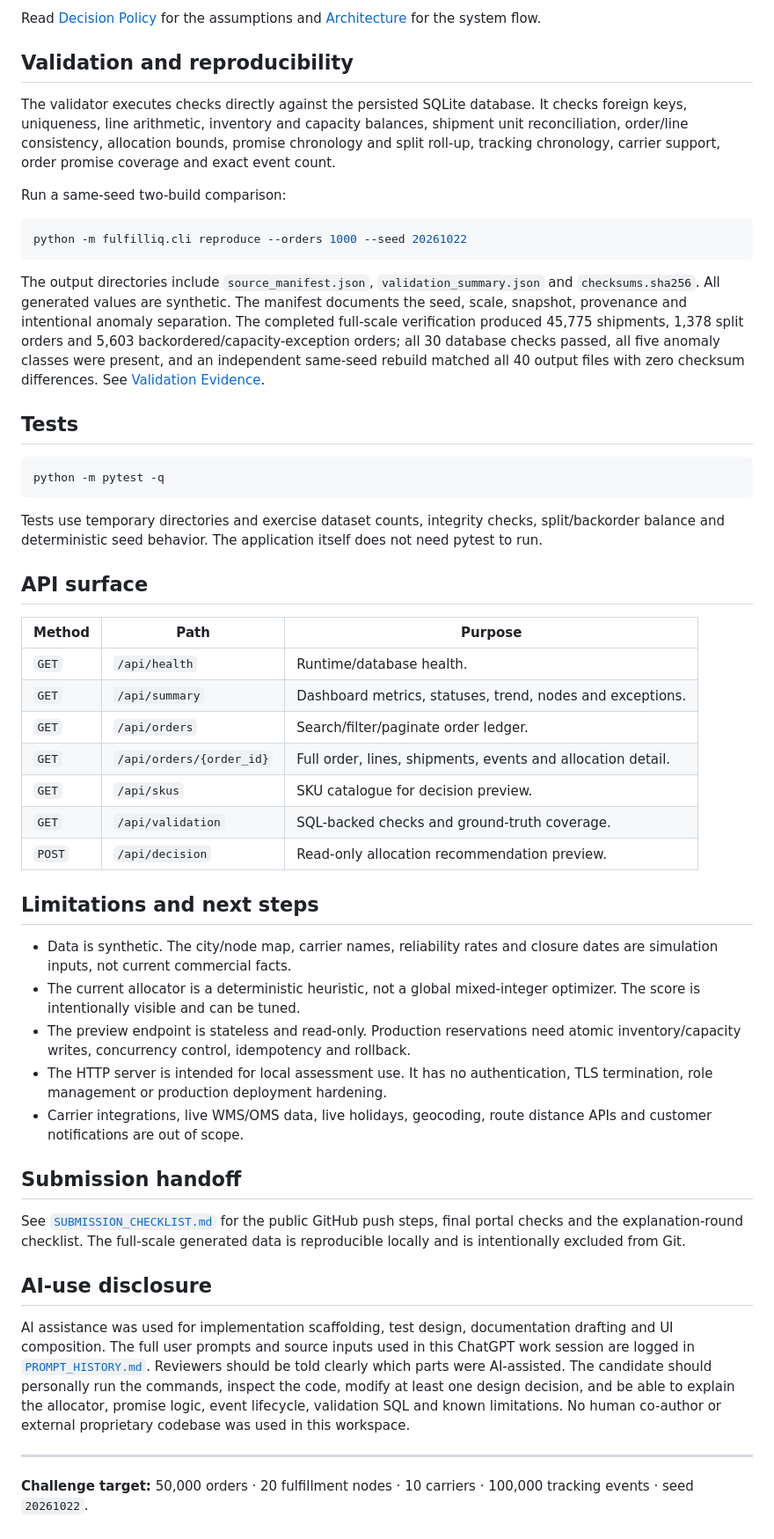
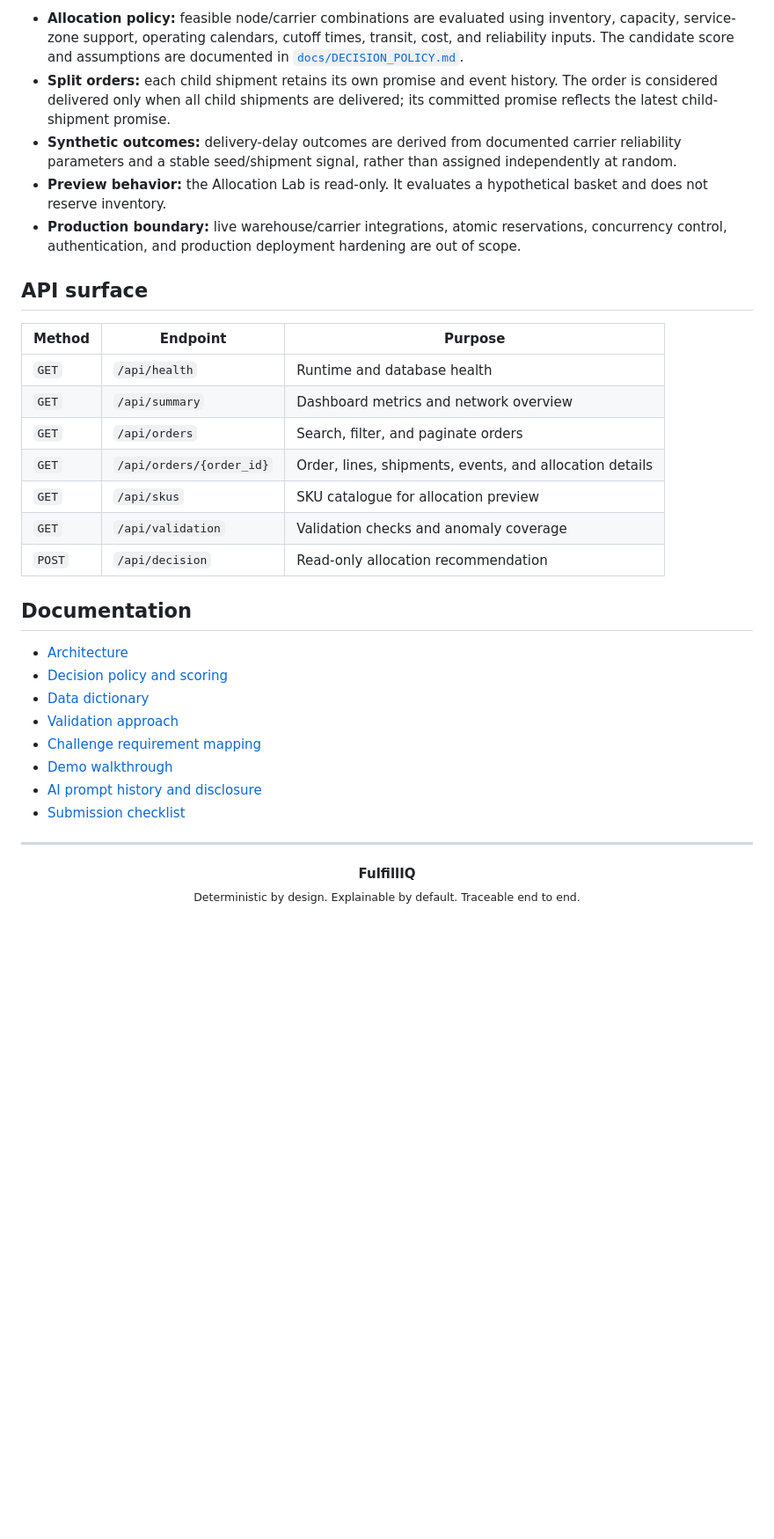
Before and after one commit to NandithKumar/fulfilliq-yottaflex, a Markdown page: README.md, the part around one of its changes. Shown at 88% size. GitHub-like rendering; blank space fills up the shorter version.

````diff
--- a/README.md
+++ b/README.md
@@ -165,53 +156,35 @@ The full field-level data dictionary, units, required/optional flags, allowed va
-Read [Decision Policy](docs/DECISION_POLICY.md) for the assumptions and [Architecture](docs/ARCHITECTURE.md) for the system flow.
-
-## Validation and reproducibility
-
-The validator executes checks directly against the persisted SQLite database. It checks foreign keys, uniqueness, line arithmetic, inventory and capacity balances, shipment unit reconciliation, order/line consistency, allocation bounds, promise chronology and split roll-up, tracking chronology, carrier support, order promise coverage and exact event count.
-
-Run a same-seed two-build comparison:
-
-```bash
-python -m fulfilliq.cli reproduce --orders 1000 --seed 20261022
-```
-
-The output directories include `source_manifest.json`, `validation_summary.json` and `checksums.sha256`. All generated values are synthetic. The manifest documents the seed, scale, snapshot, provenance and intentional anomaly separation. The completed full-scale verification produced 45,775 shipments, 1,378 split orders and 5,603 backordered/capacity-exception orders; all 30 database checks passed, all five anomaly classes were present, and an independent same-seed rebuild matched all 40 output files with zero checksum differences. See [Validation Evidence](docs/VALIDATION.md).
-
-## Tests
-
-```bash
-python -m pytest -q
-```
-
-Tests use temporary directories and exercise dataset counts, integrity checks, split/backorder balance and deterministic seed behavior. The application itself does not need pytest to run.
+- **Allocation policy:** feasible node/carrier combinations are evaluated using inventory, capacity, service-zone support, operating calendars, cutoff times, transit, cost, and reliability inputs. The candidate score and assumptions are documented in [`docs/DECISION_POLICY.md`](docs/DECISION_POLICY.md).
+- **Split orders:** each child shipment retains its own promise and event history. The order is considered delivered only when all child shipments are delivered; its committed promise reflects the latest child-shipment promise.
+- **Synthetic outcomes:** delivery-delay outcomes are derived from documented carrier reliability parameters and a stable seed/shipment signal, rather than assigned independently at random.
+- **Preview behavior:** the Allocation Lab is read-only. It evaluates a hypothetical basket and does not reserve inventory.
+- **Production boundary:** live warehouse/carrier integrations, atomic reservations, concurrency control, authentication, and production deployment hardening are out of scope.
 
 ## API surface
 
-| Method | Path | Purpose |
+| Method | Endpoint | Purpose |
 |---|---|---|
-| `GET` | `/api/health` | Runtime/database health. |
-| `GET` | `/api/summary` | Dashboard metrics, statuses, trend, nodes and exceptions. |
-| `GET` | `/api/orders` | Search/filter/paginate order ledger. |
-| `GET` | `/api/orders/{order_id}` | Full order, lines, shipments, events and allocation detail. |
-| `GET` | `/api/skus` | SKU catalogue for decision preview. |
-| `GET` | `/api/validation` | SQL-backed checks and ground-truth coverage. |
-| `POST` | `/api/decision` | Read-only allocation recommendation preview. |
+| `GET` | `/api/health` | Runtime and database health |
+| `GET` | `/api/summary` | Dashboard metrics and network overview |
+| `GET` | `/api/orders` | Search, filter, and paginate orders |
+| `GET` | `/api/orders/{order_id}` | Order, lines, shipments, events, and allocation details |
+| `GET` | `/api/skus` | SKU catalogue for allocation preview |
+| `GET` | `/api/validation` | Validation checks and anomaly coverage |
+| `POST` | `/api/decision` | Read-only allocation recommendation |
 
-## Limitations and next steps
+## Documentation
 
-- Data is synthetic. The city/node map, carrier names, reliability rates and closure dates are simulation inputs, not current commercial facts.
-- The current allocator is a deterministic heuristic, not a global mixed-integer optimizer. The score is intentionally visible and can be tuned.
-- The preview endpoint is stateless and read-only. Production reservations need atomic inventory/capacity writes, concurrency control, idempotency and rollback.
-- The HTTP server is intended for local assessment use. It has no authentication, TLS termination, role management or production deployment hardening.
-- Carrier integrations, live WMS/OMS data, live holidays, geocoding, route distance APIs and customer notifications are out of scope.
-
-## Submission handoff
-
-See [`SUBMISSION_CHECKLIST.md`](SUBMISSION_CHECKLIST.md) for the public GitHub push steps, final portal checks and the explanation-round checklist. The full-scale generated data is reproducible locally and is intentionally excluded from Git.
-
-## AI-use disclosure
-
-AI assistance was used for implementation scaffolding, test design, documentation drafting and UI composition. The full user prompts and source inputs used in this ChatGPT work session are logged in [`PROMPT_HISTORY.md`](PROMPT_HISTORY.md). Reviewers should be told clearly which parts were AI-assisted. The candidate should personally run the commands, inspect the code, modify at least one design decision, and be able to explain the allocator, promise logic, event lifecycle, validation SQL and known limitations. No human co-author or external proprietary codebase was used in this workspace.
+- [Architecture](docs/ARCHITECTURE.md)
+- [Decision policy and scoring](docs/DECISION_POLICY.md)
+- [Data dictionary](docs/DATA_DICTIONARY.md)
+- [Validation approach](docs/VALIDATION.md)
+- [Challenge requirement mapping](docs/CHALLENGE_MAPPING.md)
+- [Demo walkthrough](docs/DEMO_SCRIPT.md)
+- [AI prompt history and disclosure](PROMPT_HISTORY.md)
+- [Submission checklist](SUBMISSION_CHECKLIST.md)
 
 ---
 
-**Challenge target:** 50,000 orders · 20 fulfillment nodes · 10 carriers · 100,000 tracking events · seed `20261022`.
+<p align="center">
+  <strong>FulfillIQ</strong><br/>
+  <sub>Deterministic by design. Explainable by default. Traceable end to end.</sub>
+</p>
````
Also changed, not shown: other parts of README.md (+103 -112 lines), docs/assets/fulfilliq-banner.png (added).
